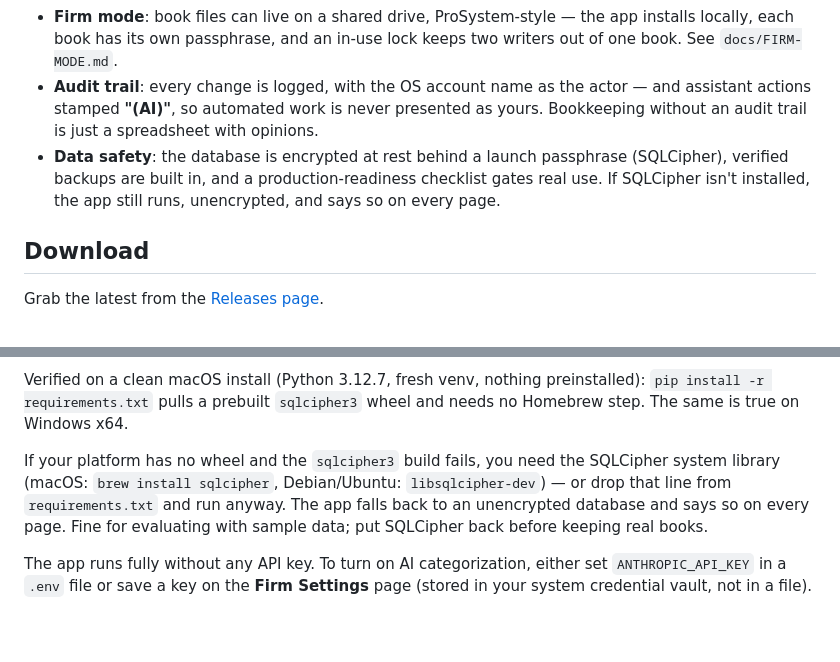
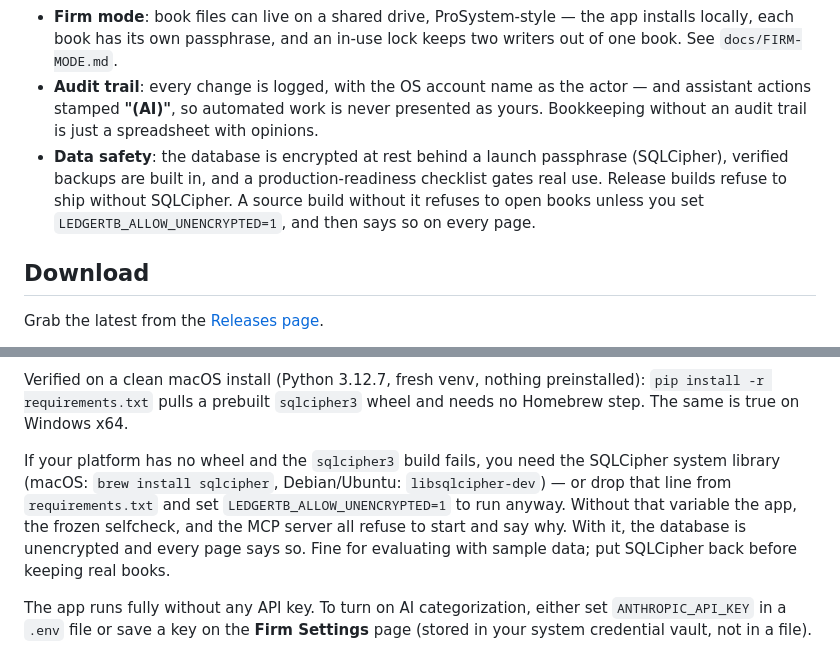
Before and after one commit to charliebarmore/LedgerTB, a Markdown page: README.md, 2 parts joined by grey strips. GitHub-like rendering; blank space fills up the shorter version.

Commit message:
Document the LEDGERTB_ALLOW_UNENCRYPTED opt-in in the README
Co-Authored-By: Claude Fable 5.1 <noreply@anthropic.com>
Claude-Session: https://claude.ai/code/session_01V3G8EY38eU7iNTTD8B1vbf

```diff
--- a/README.md
+++ b/README.md
@@ -17,7 +17,7 @@ A **Ledger Labs LLC** product — the software studio of [Charlie Barmore, CPA](
 - **Assistant Review**: one page gathering everything the assistant has done — proposals waiting on you, plus every AI-attributed action since your last sign-off, with an append-only, audit-logged "reviewed through here" checkpoint. Agent-proposed corrections carry a structured link to the original journal entry and present the original and proposed lines together. Approval retains the original → draft → posted-correction chain; rejection remains in the review history. The sidebar badges what's unreviewed; nothing the assistant does can look pre-approved.
 - **Firm mode**: book files can live on a shared drive, ProSystem-style — the app installs locally, each book has its own passphrase, and an in-use lock keeps two writers out of one book. See `docs/FIRM-MODE.md`.
 - **Audit trail**: every change is logged, with the OS account name as the actor — and assistant actions stamped **"(AI)"**, so automated work is never presented as yours. Bookkeeping without an audit trail is just a spreadsheet with opinions.
-- **Data safety**: the database is encrypted at rest behind a launch passphrase (SQLCipher), verified backups are built in, and a production-readiness checklist gates real use. If SQLCipher isn't installed, the app still runs, unencrypted, and says so on every page.
+- **Data safety**: the database is encrypted at rest behind a launch passphrase (SQLCipher), verified backups are built in, and a production-readiness checklist gates real use. Release builds refuse to ship without SQLCipher. A source build without it refuses to open books unless you set `LEDGERTB_ALLOW_UNENCRYPTED=1`, and then says so on every page.
 
 ## Download
 
@@ -95,7 +95,7 @@ LedgerTB's dependencies into everything else you run.
 
 Verified on a clean macOS install (Python 3.12.7, fresh venv, nothing preinstalled): `pip install -r requirements.txt` pulls a prebuilt `sqlcipher3` wheel and needs no Homebrew step. The same is true on Windows x64.
 
-If your platform has no wheel and the `sqlcipher3` build fails, you need the SQLCipher system library (macOS: `brew install sqlcipher`, Debian/Ubuntu: `libsqlcipher-dev`) — or drop that line from `requirements.txt` and run anyway. The app falls back to an unencrypted database and says so on every page. Fine for evaluating with sample data; put SQLCipher back before keeping real books.
+If your platform has no wheel and the `sqlcipher3` build fails, you need the SQLCipher system library (macOS: `brew install sqlcipher`, Debian/Ubuntu: `libsqlcipher-dev`) — or drop that line from `requirements.txt` and set `LEDGERTB_ALLOW_UNENCRYPTED=1` to run anyway. Without that variable the app, the frozen selfcheck, and the MCP server all refuse to start and say why. With it, the database is unencrypted and every page says so. Fine for evaluating with sample data; put SQLCipher back before keeping real books.
 
 The app runs fully without any API key. To turn on AI categorization, either set `ANTHROPIC_API_KEY` in a `.env` file or save a key on the **Firm Settings** page (stored in your system credential vault, not in a file).
 
```
